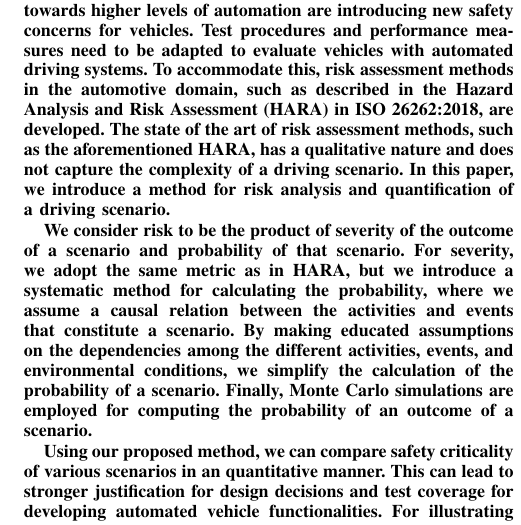
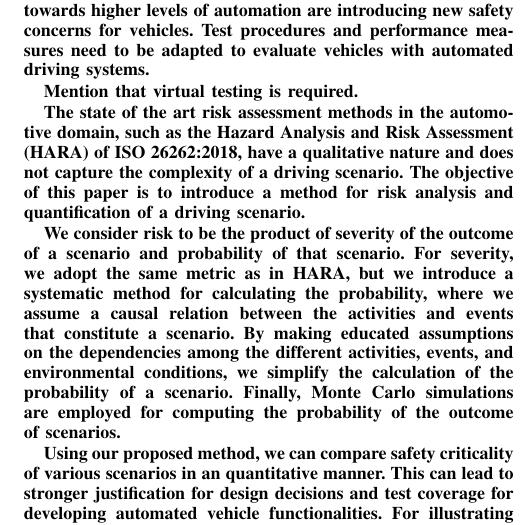
Before and after one commit to ErwindeGelder/ScenarioDomainModel, a LaTeX paper (RiskPaper.tex): part of one column of page 1 of 2, cut so that both start at the same text. Compiled offline with pdfLaTeX.

Commit message:
abstract update

```diff
--- a/RiskPaper.tex
+++ b/RiskPaper.tex
@@ -63,14 +63,25 @@ A Method for Scenario Risk Quantification for Automated Driving Systems
 %%%%%%%%%%%%%%%%%%%%%%%%%%%%%%%%%%%%%%%%%%%%%%%%%%%%%%%%%%%%%%%%%%%%%%%%%%%%%%%%
 \begin{abstract}
 
+% Guideline: Context, Objective, Method, Results, Conclusion.
 
-New developments in the automotive industry towards higher levels of automation are introducing new safety concerns for vehicles. Test procedures and performance measures need to be adapted to evaluate vehicles with automated driving systems. To accommodate this, risk assessment methods in the automotive domain, such as described in the Hazard Analysis and Risk Assessment (HARA) in ISO~26262:2018, are developed. The state of the art of risk assessment methods, such as the aforementioned HARA, has a qualitative nature and does not capture the complexity of a driving scenario. In this paper, we introduce a method for risk analysis and quantification of a driving scenario.
+% Required by the EV conference: Research Question/Objective, Methods and Data Sources, Results, Discussion and Limitations, Conclusion and relevance to session submitted
+
+
+New developments in the automotive industry towards higher levels of automation are introducing new safety concerns for vehicles.
+Test procedures and performance measures need to be adapted to evaluate vehicles with automated driving systems.
+
+Mention that virtual testing is required.
+
+The state of the art risk assessment methods in the automotive domain, such as the Hazard Analysis and Risk Assessment (HARA) of ISO~26262:2018,
+	have a qualitative nature and does not capture the complexity of a driving scenario.
+The objective of this paper is to introduce a method for risk analysis and quantification of a driving scenario.
 
 We consider risk to be the product of severity of the outcome of a scenario and probability of that scenario.
 For severity, we adopt the same metric as in HARA, but we introduce a systematic method for calculating the probability, where we assume a causal relation between the activities and events that constitute a scenario.
 By making educated assumptions
 % , based on expert judgment, --> Don't need to say this, because "educated" implies the same, right?
-on the dependencies among the different activities, events, and environmental conditions, we simplify the calculation of the probability of a scenario. Finally, Monte Carlo simulations are employed for computing the probability of an outcome of a scenario.
+on the dependencies among the different activities, events, and environmental conditions, we simplify the calculation of the probability of a scenario. Finally, Monte Carlo simulations are employed for computing the probability of the outcome of scenarios.
 
 Using our proposed method, we can compare safety criticality of various scenarios in an quantitative manner. This can lead to stronger justification for design decisions and test coverage for developing automated vehicle functionalities.
 For illustrating how the proposed method can be used in practice, we perform a case study by applying our proposed method for risk analysis of a cut-in scenario.
```
